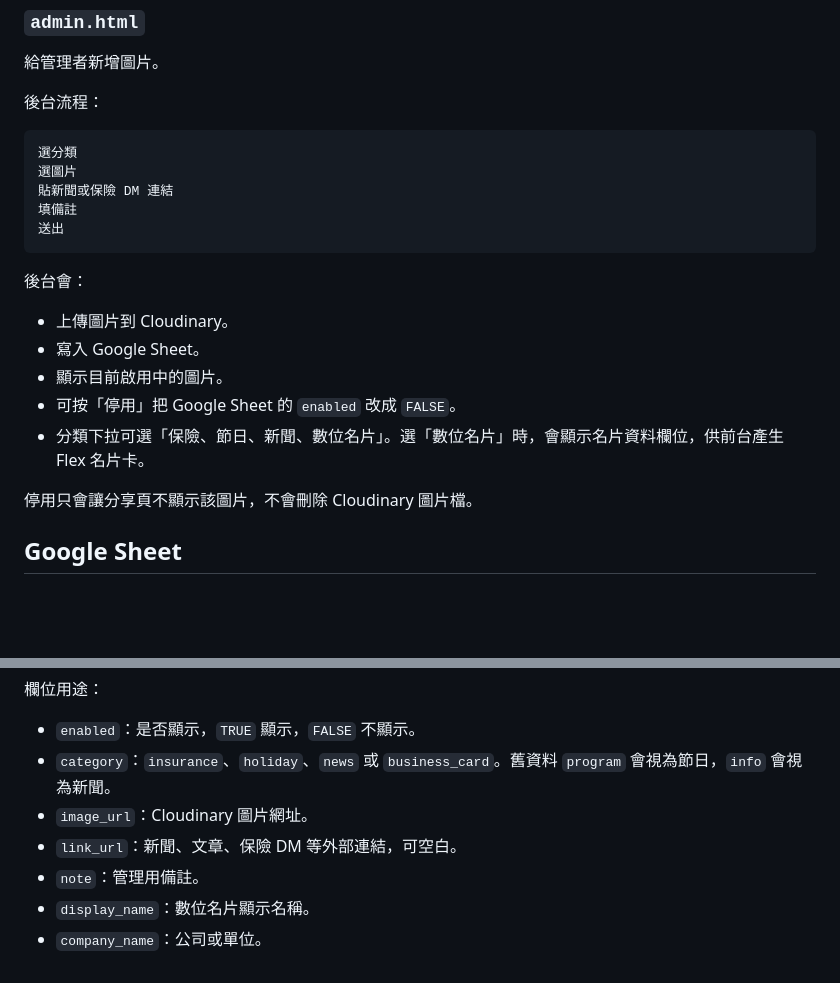
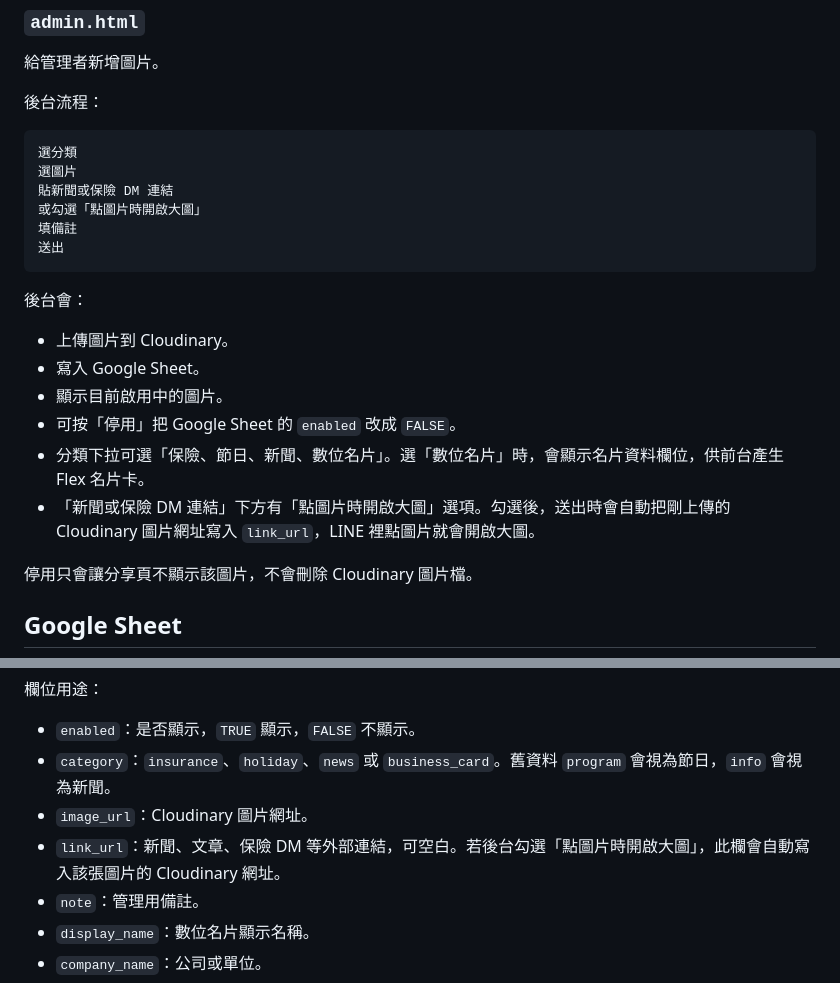
Before and after one commit to tedbear0314-ops/test-line-card, a Markdown page: README.md, 2 parts joined by grey strips. Rendered like a GitHub page; blank space fills up the shorter version.

````diff
--- a/README.md
+++ b/README.md
@@ -114,6 +132,7 @@ LINE 一次最多可送 5 則訊息物件。現在的限制是：
 選分類
 選圖片
 貼新聞或保險 DM 連結
+或勾選「點圖片時開啟大圖」
 填備註
 送出
 ```
@@ -125,6 +144,7 @@ LINE 一次最多可送 5 則訊息物件。現在的限制是：
 - 顯示目前啟用中的圖片。
 - 可按「停用」把 Google Sheet 的 `enabled` 改成 `FALSE`。
 - 分類下拉可選「保險、節日、新聞、數位名片」。選「數位名片」時，會顯示名片資料欄位，供前台產生 Flex 名片卡。
+- 「新聞或保險 DM 連結」下方有「點圖片時開啟大圖」選項。勾選後，送出時會自動把剛上傳的 Cloudinary 圖片網址寫入 `link_url`，LINE 裡點圖片就會開啟大圖。
 
 停用只會讓分享頁不顯示該圖片，不會刪除 Cloudinary 圖片檔。
 
@@ -141,7 +161,7 @@ enabled | category | image_url | link_url | note | display_name | company_name |
 - `enabled`：是否顯示，`TRUE` 顯示，`FALSE` 不顯示。
 - `category`：`insurance`、`holiday`、`news` 或 `business_card`。舊資料 `program` 會視為節日，`info` 會視為新聞。
 - `image_url`：Cloudinary 圖片網址。
-- `link_url`：新聞、文章、保險 DM 等外部連結，可空白。
+- `link_url`：新聞、文章、保險 DM 等外部連結，可空白。若後台勾選「點圖片時開啟大圖」，此欄會自動寫入該張圖片的 Cloudinary 網址。
 - `note`：管理用備註。
 - `display_name`：數位名片顯示名稱。
 - `company_name`：公司或單位。
````
Also changed, not shown: other parts of README.md (+23 -5 lines), TODO.md (+14 -2 lines).
